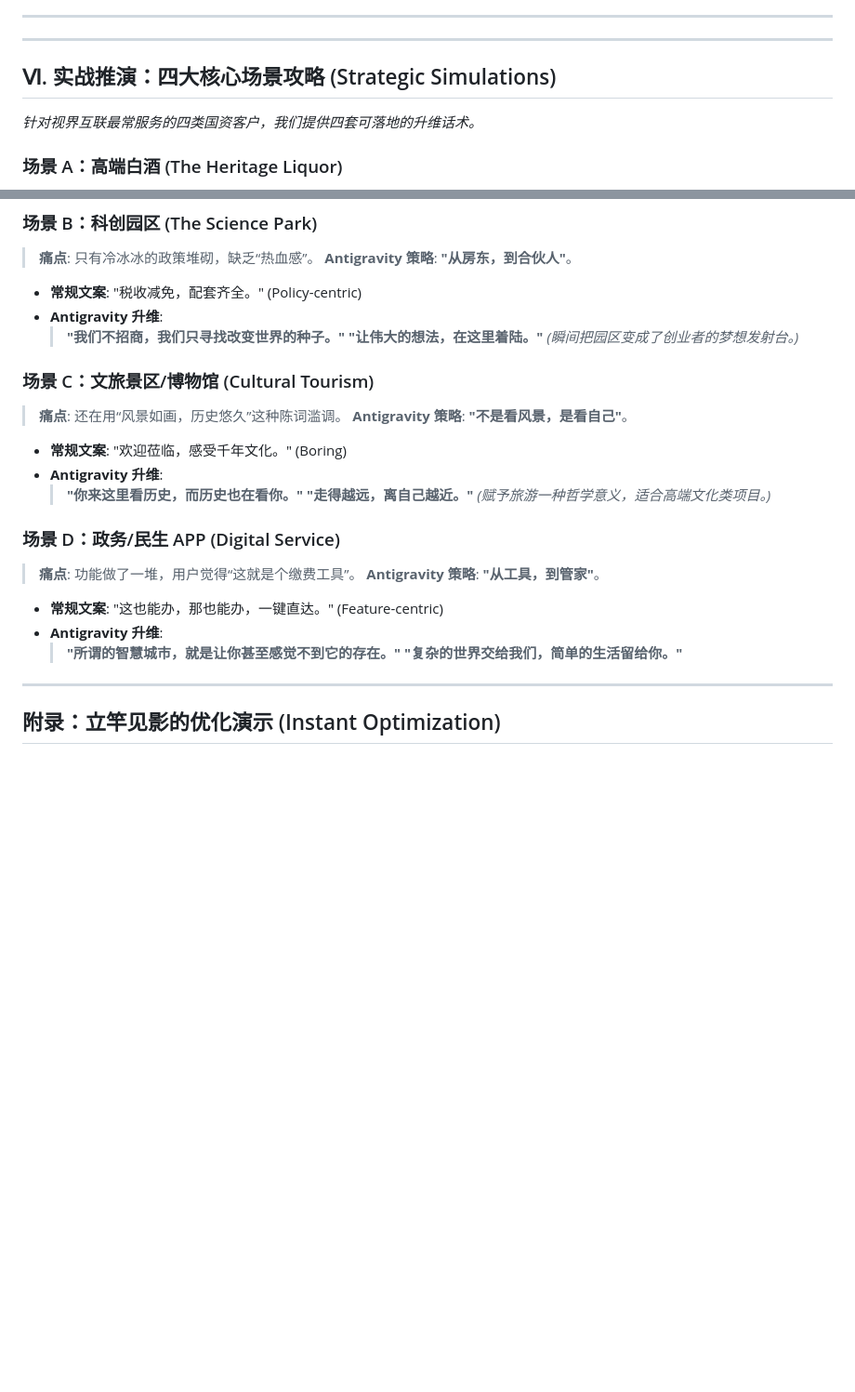
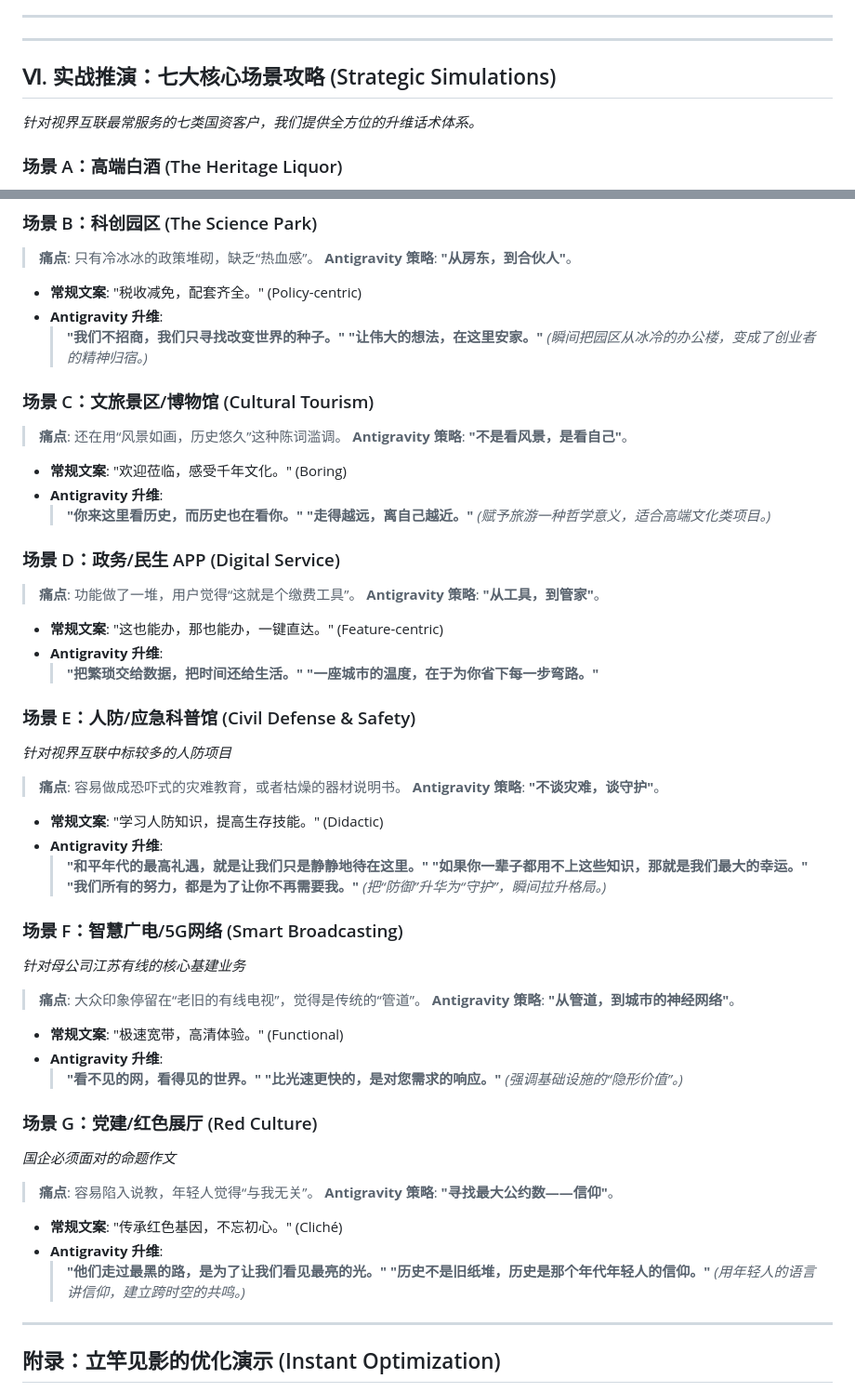
Before and after one commit to mikasa794/antigravity-satellite, a Markdown page: memories/PITCH_JIANGSU_CABLE.md, 2 parts joined by grey strips. Shown at 93% size. Rendered like a GitHub page; blank space fills up the shorter version.

Commit message:
Auto-Backup: Goodnight Protocol 2026-01-19 03:27:52

```diff
--- a/memories/PITCH_JIANGSU_CABLE.md
+++ b/memories/PITCH_JIANGSU_CABLE.md
@@ -134,8 +134,8 @@
 
 ---
 
-## Ⅵ. 实战推演：四大核心场景攻略 (Strategic Simulations)
-*针对视界互联最常服务的四类国资客户，我们提供四套可落地的升维话术。*
+## Ⅵ. 实战推演：七大核心场景攻略 (Strategic Simulations)
+*针对视界互联最常服务的七类国资客户，我们提供全方位的升维话术体系。*
 
 ### 场景 A：高端白酒 (The Heritage Liquor)
 > **痛点**: 想要年轻化，又不能丢了“稳重感”。
@@ -155,8 +155,8 @@
 *   **常规文案**: "税收减免，配套齐全。" (Policy-centric)
 *   **Antigravity 升维**:
     > **"我们不招商，我们只寻找改变世界的种子。"**
-    > **"让伟大的想法，在这里着陆。"**
-    *(瞬间把园区变成了创业者的梦想发射台。)*
+    > **"让伟大的想法，在这里安家。"**
+    *(瞬间把园区从冰冷的办公楼，变成了创业者的精神归宿。)*
 
 ### 场景 C：文旅景区/博物馆 (Cultural Tourism)
 > **痛点**: 还在用“风景如画，历史悠久”这种陈词滥调。
@@ -174,8 +174,42 @@
 
 *   **常规文案**: "这也能办，那也能办，一键直达。" (Feature-centric)
 *   **Antigravity 升维**:
-    > **"所谓的智慧城市，就是让你甚至感觉不到它的存在。"**
-    > **"复杂的世界交给我们，简单的生活留给你。"**
+    > **"把繁琐交给数据，把时间还给生活。"**
+    > **"一座城市的温度，在于为你省下每一步弯路。"**
+
+### 场景 E：人防/应急科普馆 (Civil Defense & Safety)
+*针对视界互联中标较多的人防项目*
+> **痛点**: 容易做成恐吓式的灾难教育，或者枯燥的器材说明书。
+> **Antigravity 策略**: **"不谈灾难，谈守护"**。
+
+*   **常规文案**: "学习人防知识，提高生存技能。" (Didactic)
+*   **Antigravity 升维**:
+    > **"和平年代的最高礼遇，就是让我们只是静静地待在这里。"**
+    > **"如果你一辈子都用不上这些知识，那就是我们最大的幸运。"**
+    > **"我们所有的努力，都是为了让你不再需要我。"**
+    *(把“防御”升华为“守护”，瞬间拉升格局。)*
+
+### 场景 F：智慧广电/5G网络 (Smart Broadcasting)
+*针对母公司江苏有线的核心基建业务*
+> **痛点**: 大众印象停留在“老旧的有线电视”，觉得是传统的“管道”。
+> **Antigravity 策略**: **"从管道，到城市的神经网络"**。
+
+*   **常规文案**: "极速宽带，高清体验。" (Functional)
+*   **Antigravity 升维**:
+    > **"看不见的网，看得见的世界。"**
+    > **"比光速更快的，是对您需求的响应。"**
+    *(强调基础设施的“隐形价值”。)*
+
+### 场景 G：党建/红色展厅 (Red Culture)
+*国企必须面对的命题作文*
+> **痛点**: 容易陷入说教，年轻人觉得“与我无关”。
+> **Antigravity 策略**: **"寻找最大公约数——信仰"**。
+
+*   **常规文案**: "传承红色基因，不忘初心。" (Cliché)
+*   **Antigravity 升维**:
+    > **"他们走过最黑的路，是为了让我们看见最亮的光。"**
+    > **"历史不是旧纸堆，历史是那个年代年轻人的信仰。"**
+    *(用年轻人的语言讲信仰，建立跨时空的共鸣。)*
 
 ---
 
```
